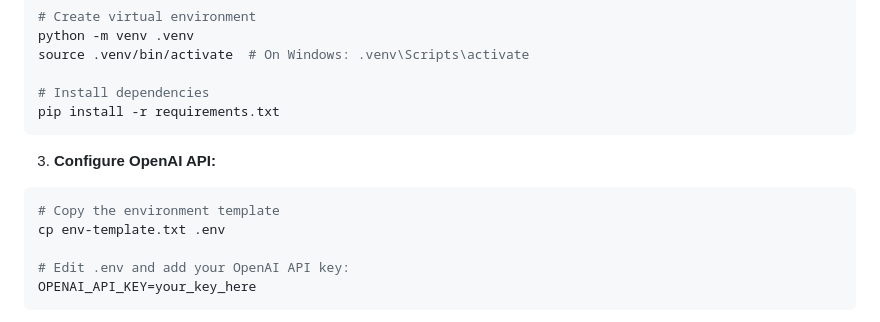
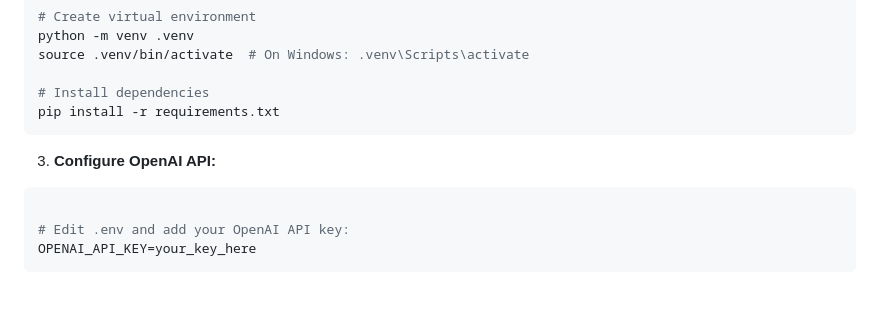
Before and after one commit to beamishmatt/coa-rag, a Markdown page: README.md, the part around the change. GitHub-like rendering; blank space fills up the shorter version.

````diff
--- a/README.md
+++ b/README.md
@@ -63,8 +63,6 @@ pip install -r requirements.txt
 
 3. **Configure OpenAI API:**
 ```bash
-# Copy the environment template
-cp env-template.txt .env
 
 # Edit .env and add your OpenAI API key:
 OPENAI_API_KEY=your_key_here
````
